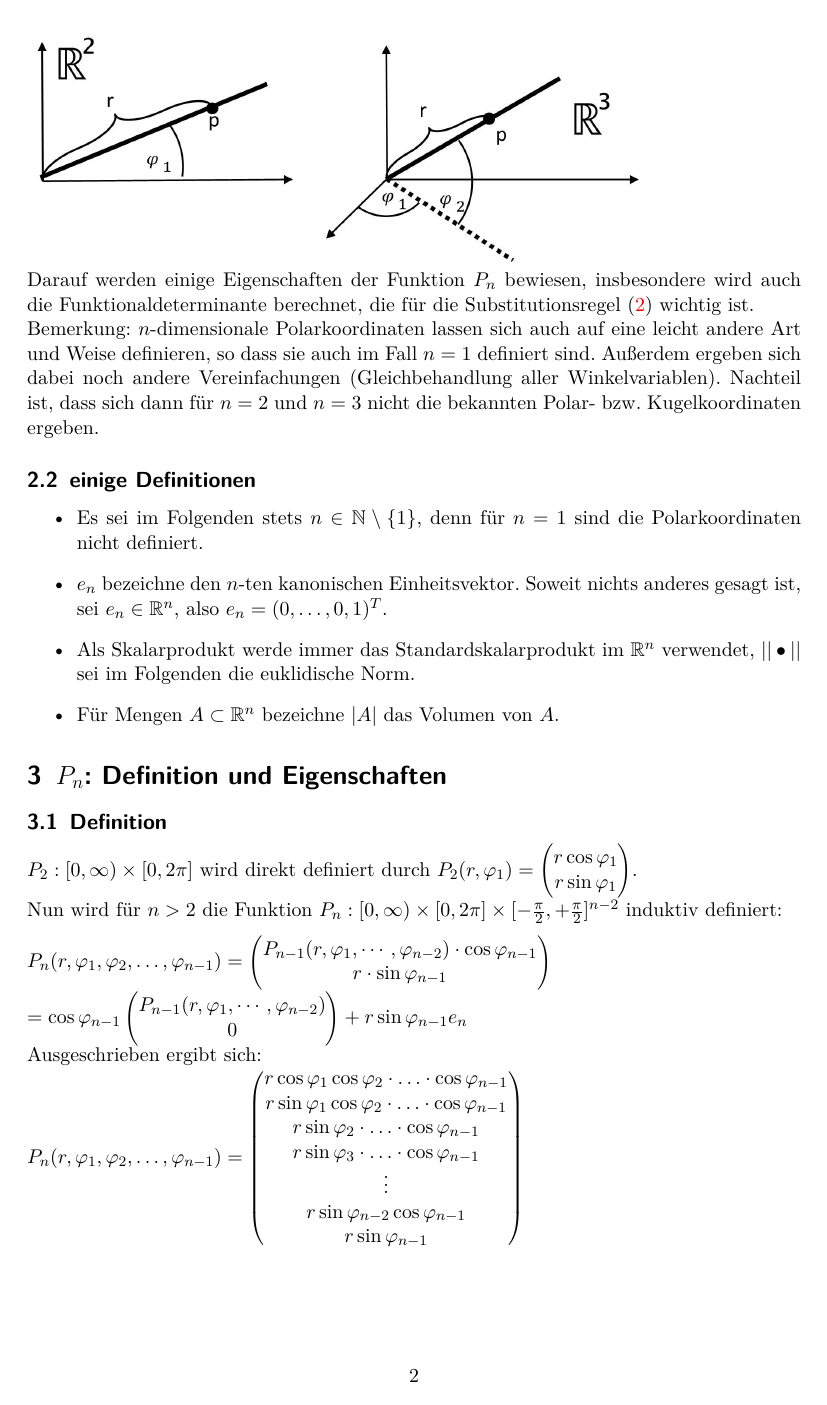
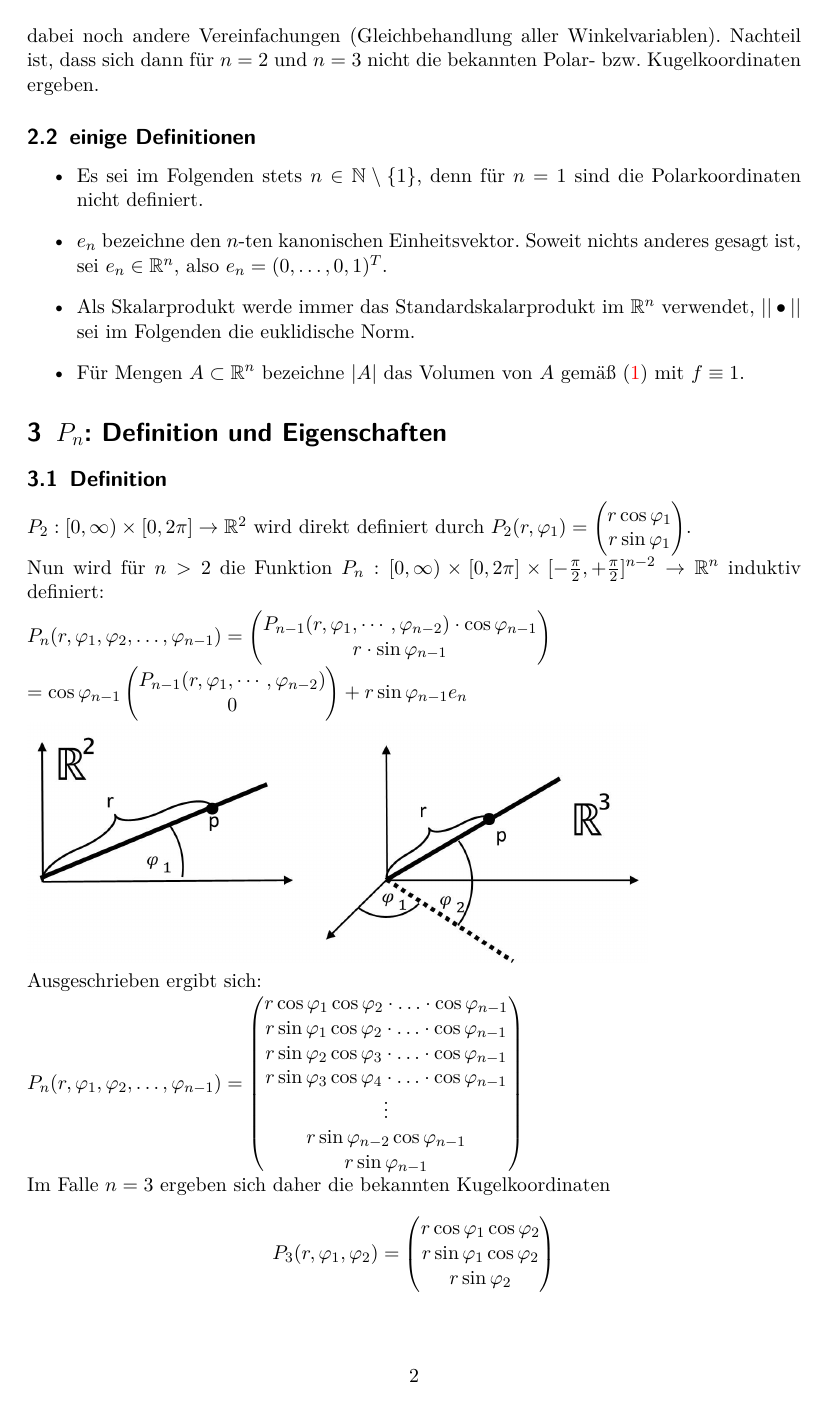
Before and after one commit to ratefuchs/Proseminar_Mathematik, a LaTeX document (Ausarbeitung.tex): page 3 of 7. Compiled offline with pdfLaTeX.

Commit message:
einige Fehler korrigiert

```diff
--- a/Ausarbeitung.tex
+++ b/Ausarbeitung.tex
@@ -173,20 +173,21 @@ Bemerkung: $n$-dimensionale Polarkoordinaten lassen sich auch auf eine leicht an
 \item Es sei im Folgenden stets $n\in\N\setminus\{1\}$, denn für $n=1$ sind die Polarkoordinaten nicht definiert.
 \item $e_n$ bezeichne den $n$-ten kanonischen Einheitsvektor. Soweit nichts anderes gesagt ist, sei $e_n\in\R^n$, also $e_n=(0,\ldots,0,1)^T$.
 \item Als Skalarprodukt werde immer das Standardskalarprodukt im $\R^n$ verwendet, $||\bullet||$ sei im Folgenden die euklidische Norm.
-\item Für Mengen $A\subset \R^n$ bezeichne $|A|$ das Volumen von $A$.
+\item Für Mengen $A\subset \R^n$ bezeichne $|A|$ das Volumen von $A$ gemäß \eqref{int} mit $f\const 1$.
 \end{itemize}
 \section{$P_n$: Definition und Eigenschaften}
 \subsection{Definition}
-$P_2:[0, \infty)\times [0, 2\pi]$ wird direkt definiert durch $P_2(r,\varphi_1)=\begin{pmatrix}
+$P_2:[0, \infty)\times [0, 2\pi]\to \R^2$ wird direkt definiert durch $P_2(r,\varphi_1)=\begin{pmatrix}
 r\cos\varphi_1\\ r\sin\varphi_1\end{pmatrix}$.\\
-Nun wird für $n>2$ die Funktion $P_n:[0,\infty)\times[0, 2\pi]\times[-\frac{\pi}{2},+\frac{\pi}{2}]^{n-2}$ induktiv definiert:\\[0.5em]
+Nun wird für $n>2$ die Funktion $P_n:[0,\infty)\times[0, 2\pi]\times[-\frac{\pi}{2},+\frac{\pi}{2}]^{n-2}\to \R^n$ induktiv definiert:\\[0.5em]
 $P_n(r,\varphi_1, \varphi_2, \ldots, \varphi_{n-1})=\begin{pmatrix}
 P_{n-1}(r,\varphi_1,\cdots,\varphi_{n-2})\cdot\cos\varphi_{n-1} \\ r\cdot\sin \varphi_{n-1}\end{pmatrix}
 $ \\ $= \cos\varphi_{n-1}\begin{pmatrix}P_{n-1}(r,\varphi_1,\cdots,\varphi_{n-2}) \\ 0 \end{pmatrix}+r\sin\varphi_{n-1}e_n$\\
+\includegraphics[scale=0.5]{images/PolarKugelkoordinaten.jpg}\\
 Ausgeschrieben ergibt sich:\\
 $P_n(r,\varphi_1, \varphi_2, \ldots, \varphi_{n-1})= \begin{pmatrix}r\cos\varphi_1\cos\varphi_2\cdot\ldots\cdot\cos\varphi_{n-1} \\ r\sin\varphi_1\cos\varphi_2\cdot\ldots\cdot\cos\varphi_{n-1} \\
-r\sin\varphi_2\cdot\ldots\cdot\cos\varphi_{n-1} \\
-r\sin\varphi_3\cdot\ldots\cdot\cos\varphi_{n-1} \\
+r\sin\varphi_2\cos\varphi_3\cdot\ldots\cdot\cos\varphi_{n-1} \\
+r\sin\varphi_3\cos\varphi_4\cdot\ldots\cdot\cos\varphi_{n-1} \\
 \vdots \\
 r\sin\varphi_{n-2}\cos\varphi_{n-1} \\
 r \sin\varphi_{n-1}
```
Also changed, not shown: Ausarbeitung.pdf, Ausarbeitung.tex (16 more changed lines).
